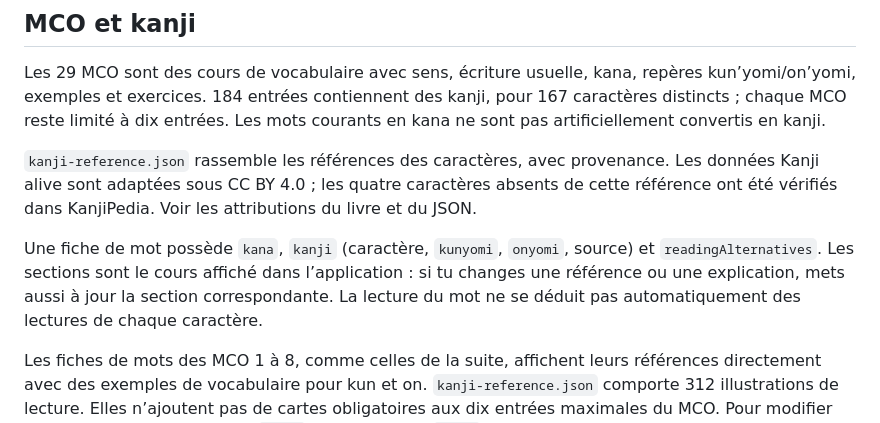
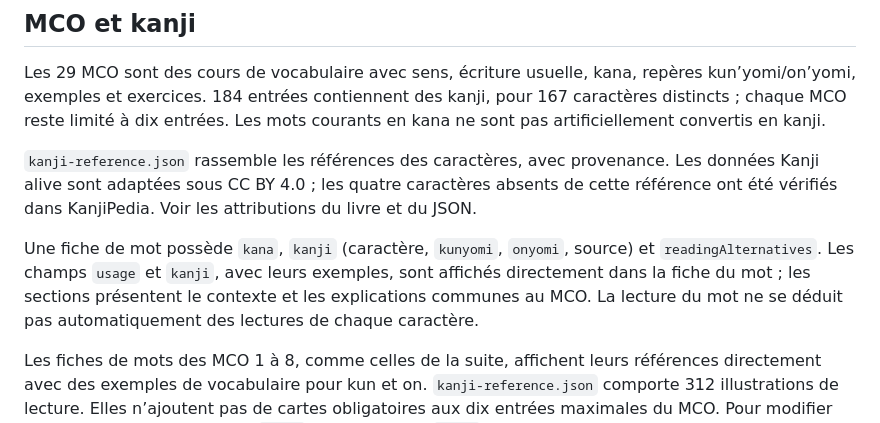
Before and after one commit to fabian22202/japanese_learning_app, a Markdown page: content/README.md, the part around the change. GitHub-like rendering.

Commit message:
Clarify direct vocabulary card editing in course authoring guides

```diff
--- a/content/README.md
+++ b/content/README.md
@@ -34,6 +34,6 @@ Les 29 MCO sont des cours de vocabulaire avec sens, écriture usuelle, kana, rep
 
 `kanji-reference.json` rassemble les références des caractères, avec provenance. Les données Kanji alive sont adaptées sous CC BY 4.0 ; les quatre caractères absents de cette référence ont été vérifiés dans KanjiPedia. Voir les attributions du livre et du JSON.
 
-Une fiche de mot possède `kana`, `kanji` (caractère, `kunyomi`, `onyomi`, source) et `readingAlternatives`. Les sections sont le cours affiché dans l’application : si tu changes une référence ou une explication, mets aussi à jour la section correspondante. La lecture du mot ne se déduit pas automatiquement des lectures de chaque caractère.
+Une fiche de mot possède `kana`, `kanji` (caractère, `kunyomi`, `onyomi`, source) et `readingAlternatives`. Les champs `usage` et `kanji`, avec leurs exemples, sont affichés directement dans la fiche du mot ; les sections présentent le contexte et les explications communes au MCO. La lecture du mot ne se déduit pas automatiquement des lectures de chaque caractère.
 
 Les fiches de mots des MCO 1 à 8, comme celles de la suite, affichent leurs références directement avec des exemples de vocabulaire pour kun et on. `kanji-reference.json` comporte 312 illustrations de lecture. Elles n’ajoutent pas de cartes obligatoires aux dix entrées maximales du MCO. Pour modifier l’affichage d’une fiche, édite `usage` et les données `kanji` du mot ; l’application les affiche directement.
```
Also changed, not shown: native/COURS.md (+1 -1 lines).
